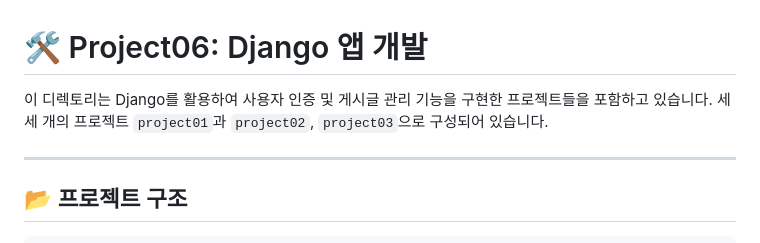
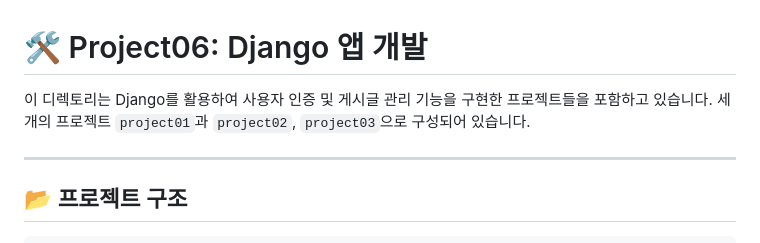
Before and after one commit to Mminzy22/learning-python, a Markdown page: learning-python/project06/README.md, the part around the change. GitHub-like rendering.

Commit message:
docs: 오타 수정

```diff
--- a/learning-python/project06/README.md
+++ b/learning-python/project06/README.md
@@ -1,6 +1,6 @@
 # 🛠️ Project06: Django 앱 개발
 
-이 디렉토리는 Django를 활용하여 사용자 인증 및 게시글 관리 기능을 구현한 프로젝트들을 포함하고 있습니다. 세세 개의 프로젝트 `project01`과 `project02`, `project03`으로 구성되어 있습니다.
+이 디렉토리는 Django를 활용하여 사용자 인증 및 게시글 관리 기능을 구현한 프로젝트들을 포함하고 있습니다. 세 개의 프로젝트 `project01`과 `project02`, `project03`으로 구성되어 있습니다.
 
 ---
 
```
